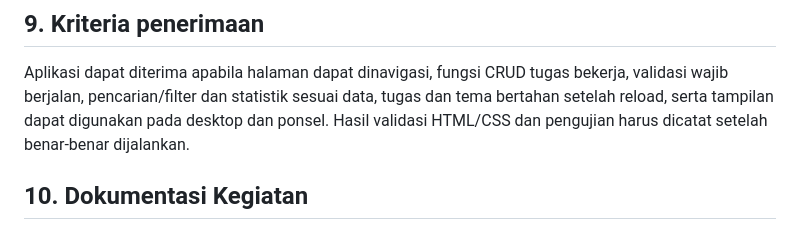
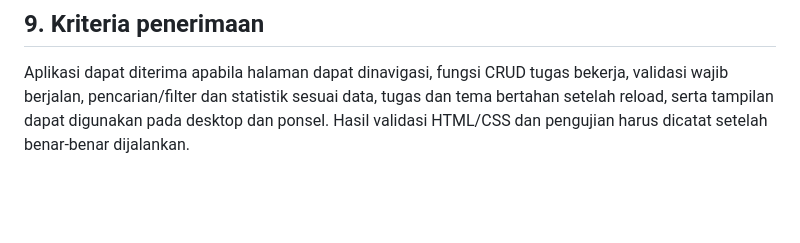
Before and after one commit to Pilgrimmzz/UTS, a Markdown page: SRS.md, the part around the change. GitHub-like rendering; blank space fills up the shorter version.

```diff
--- a/SRS.md
+++ b/SRS.md
@@ -66,5 +66,3 @@ Aplikasi berupa website sisi-klien dengan dua halaman: Beranda untuk mengelola t
 
 ## 9. Kriteria penerimaan
 Aplikasi dapat diterima apabila halaman dapat dinavigasi, fungsi CRUD tugas bekerja, validasi wajib berjalan, pencarian/filter dan statistik sesuai data, tugas dan tema bertahan setelah reload, serta tampilan dapat digunakan pada desktop dan ponsel. Hasil validasi HTML/CSS dan pengujian harus dicatat setelah benar-benar dijalankan.
-
-## 10. Dokumentasi Kegiatan
```
